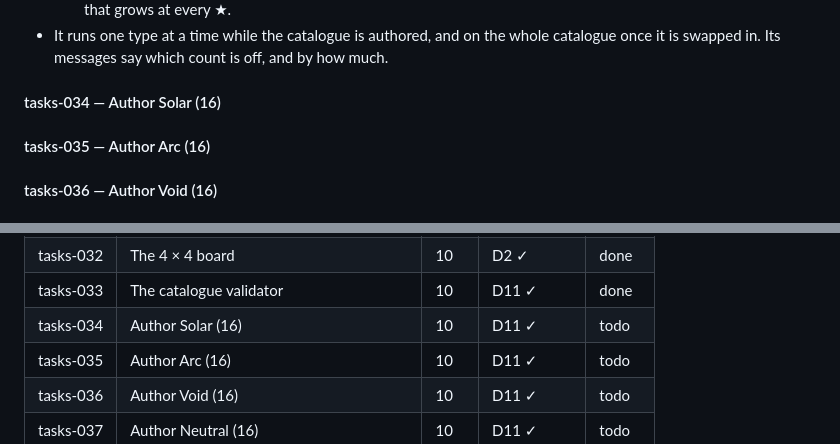
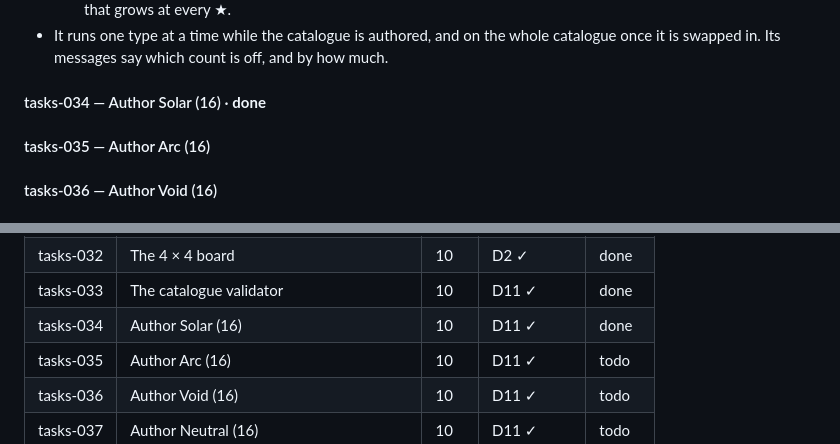
Before and after one commit to SouthernGentlemen/FightLab, a Markdown page: implementation_plan.md, 2 parts joined by grey strips. GitHub-like rendering.

Commit message:
Mark tasks-034 complete
tasks-034

Record the Solar catalogue slice as delivered after exact slot validation, compact rules-text checks and a green repository verify gate.

```diff
--- a/implementation_plan.md
+++ b/implementation_plan.md
@@ -846,7 +846,7 @@ the Armory has no Size filter. All downstream tasks and the task index reflect t
 - It runs one type at a time while the catalogue is authored, and on the whole catalogue once it is
   swapped in. Its messages say which count is off, and by how much.
 
-#### tasks-034 — Author Solar (16)
+#### tasks-034 — Author Solar (16) · **done**
 #### tasks-035 — Author Arc (16)
 #### tasks-036 — Author Void (16)
 #### tasks-037 — Author Neutral (16)
@@ -1025,7 +1025,7 @@ them. There are no directories for them (`AGENTS.md`).
 | tasks-031 | Retire the row lanes | 10 | D2 ✓ | done |
 | tasks-032 | The 4 × 4 board | 10 | D2 ✓ | done |
 | tasks-033 | The catalogue validator | 10 | D11 ✓ | done |
-| tasks-034 | Author Solar (16) | 10 | D11 ✓ | todo |
+| tasks-034 | Author Solar (16) | 10 | D11 ✓ | done |
 | tasks-035 | Author Arc (16) | 10 | D11 ✓ | todo |
 | tasks-036 | Author Void (16) | 10 | D11 ✓ | todo |
 | tasks-037 | Author Neutral (16) | 10 | D11 ✓ | todo |
```
